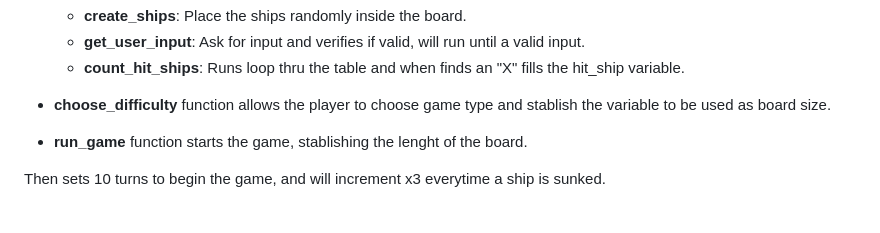
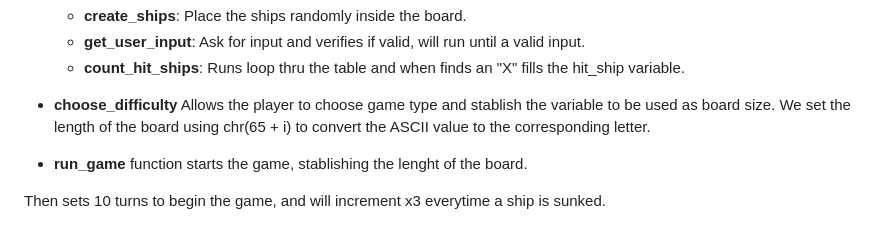
Before and after one commit to EL1909/PirateWar, a Markdown page: README.md, the part around one of its changes. GitHub-like rendering.

Commit message:
Update Readme 4

```diff
--- a/README.md
+++ b/README.md
@@ -83,7 +79,8 @@ I wrote the code using two classes.
     - **get_user_input**: Ask for input and verifies if valid, will run until a valid input.
     - **count_hit_ships**: Runs loop thru the table and when finds an "X" fills the hit_ship variable.
 
-- **choose_difficulty** function allows the player to choose game type and stablish the variable to be used as board size.
+- **choose_difficulty** Allows the player to choose game type and stablish the variable to be used as board size.
+We set the length of the board using chr(65 + i) to convert the ASCII value to the corresponding letter.
 
 - **run_game** function starts the game, stablishing the lenght of the board.
 
```
Also changed, not shown: other parts of README.md (+0 -4 lines).
